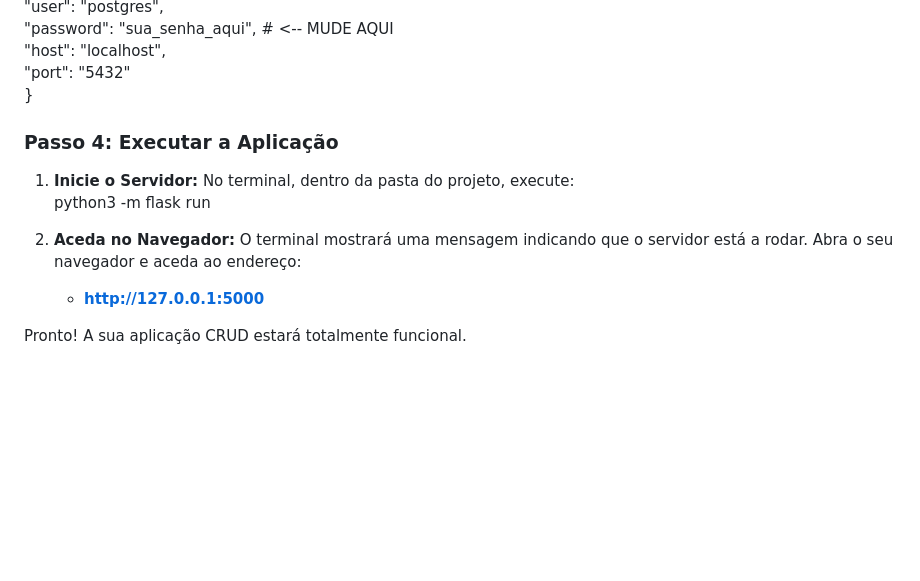
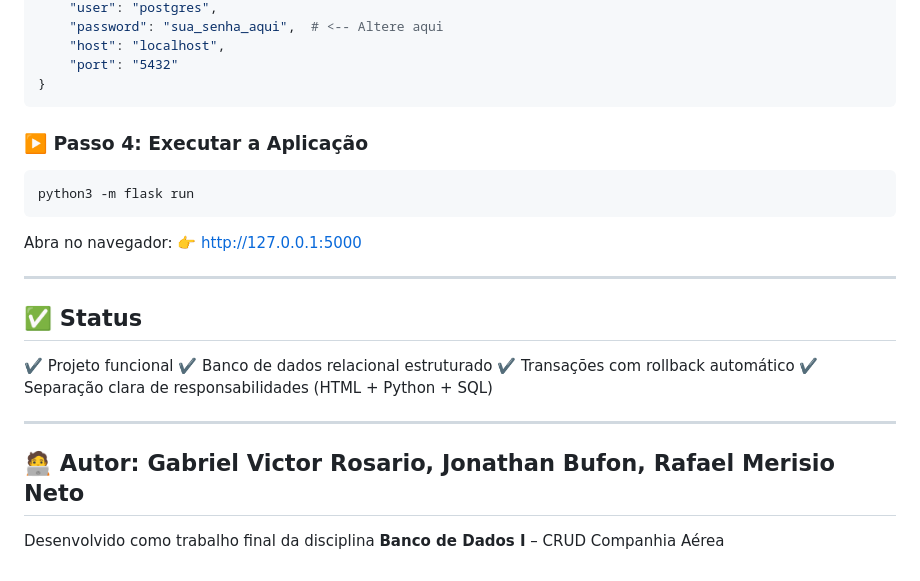
Before and after one commit to JonathanBufon/Trabalho_Companhia_Aerea, a Markdown page: README.md, the part around one of its changes. Drawn GitHub-style; blank space fills up the shorter version.

````diff
--- a/README.md
+++ b/README.md
@@ -141,15 +123,30 @@ DB\_CONFIG \= {
     "user": "postgres",
-    "password": "sua\_senha\_aqui", \# \<-- MUDE AQUI
+    "password": "sua_senha_aqui",  # <-- Altere aqui
     "host": "localhost",
     "port": "5432"
 }
+```
 
-### **Passo 4: Executar a Aplicação**
+### ▶️ Passo 4: Executar a Aplicação
 
-1. **Inicie o Servidor:** No terminal, dentro da pasta do projeto, execute:
-   python3 \-m flask run
+```bash
+python3 -m flask run
+```
 
-2. **Aceda no Navegador:** O terminal mostrará uma mensagem indicando que o servidor está a rodar. Abra o seu navegador e aceda ao endereço:
-   * [**http://127.0.0.1:5000**](http://127.0.0.1:5000)
+Abra no navegador:
+👉 [http://127.0.0.1:5000](http://127.0.0.1:5000)
 
-Pronto\! A sua aplicação CRUD estará totalmente funcional.
+---
+
+## ✅ Status
+
+✔️ Projeto funcional
+✔️ Banco de dados relacional estruturado
+✔️ Transações com rollback automático
+✔️ Separação clara de responsabilidades (HTML + Python + SQL)
+
+---
+
+## 🧑‍💻 Autor: Gabriel Victor Rosario, Jonathan Bufon, Rafael Merisio Neto
+
+Desenvolvido como trabalho final da disciplina **Banco de Dados I** – CRUD Companhia Aérea
````
Also changed, not shown: other parts of README.md (+86 -104 lines).
